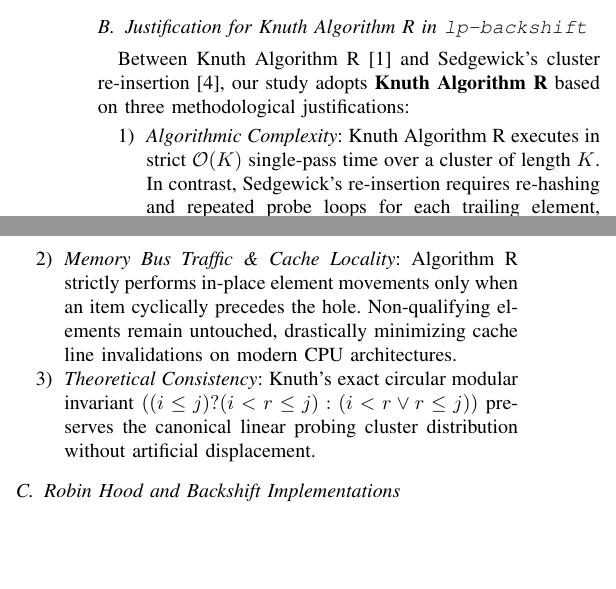
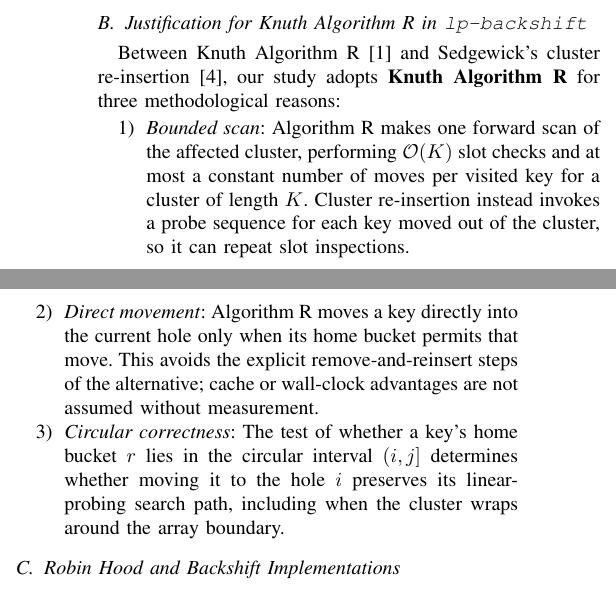
Before and after one commit to Duy-QE200054/Nhom1_CSD, a LaTeX paper (paper/paper.tex): two parts of the columns of page 2 of 3, joined at a grey line, cut so that both start at the same text, the shorter picture padded with empty space. Compiled offline with pdfLaTeX.

Commit message:
docs(c3): clarify backshift guarantees and edge case
Co-authored-by: Copilot <223556219+Copilot@users.noreply.github.com>

```diff
--- a/paper/paper.tex
+++ b/paper/paper.tex
@@ -127,11 +127,11 @@ All hash tables implement a uniform \texttt{HashTable} interface operating on 64
 \end{itemize}
 
 \subsection{Justification for Knuth Algorithm R in \texttt{lp-backshift}}
-Between Knuth Algorithm R \cite{knuth} and Sedgewick's cluster re-insertion \cite{sedgewick}, our study adopts \textbf{Knuth Algorithm R} based on three methodological justifications:
+Between Knuth Algorithm R \cite{knuth} and Sedgewick's cluster re-insertion \cite{sedgewick}, our study adopts \textbf{Knuth Algorithm R} for three methodological reasons:
 \begin{enumerate}
-    \item \textit{Algorithmic Complexity}: Knuth Algorithm R executes in strict $\mathcal{O}(K)$ single-pass time over a cluster of length $K$. In contrast, Sedgewick's re-insertion requires re-hashing and repeated probe loops for each trailing element, leading to worst-case $\mathcal{O}(K^2)$ intra-cluster overhead.
-    \item \textit{Memory Bus Traffic \& Cache Locality}: Algorithm R strictly performs in-place element movements only when an item cyclically precedes the hole. Non-qualifying elements remain untouched, drastically minimizing cache line invalidations on modern CPU architectures.
-    \item \textit{Theoretical Consistency}: Knuth's exact circular modular invariant $((i \le j) ? (i < r \le j) : (i < r \lor r \le j))$ preserves the canonical linear probing cluster distribution without artificial displacement.
+    \item \textit{Bounded scan}: Algorithm R makes one forward scan of the affected cluster, performing $\mathcal{O}(K)$ slot checks and at most a constant number of moves per visited key for a cluster of length $K$. Cluster re-insertion instead invokes a probe sequence for each key moved out of the cluster, so it can repeat slot inspections.
+    \item \textit{Direct movement}: Algorithm R moves a key directly into the current hole only when its home bucket permits that move. This avoids the explicit remove-and-reinsert steps of the alternative; cache or wall-clock advantages are not assumed without measurement.
+    \item \textit{Circular correctness}: The test of whether a key's home bucket $r$ lies in the circular interval $(i,j]$ determines whether moving it to the hole $i$ preserves its linear-probing search path, including when the cluster wraps around the array boundary.
 \end{enumerate}
 
 \subsection{Robin Hood and Backshift Implementations}
```
Also changed, not shown: paper/paper.tex (6 more changed lines).
